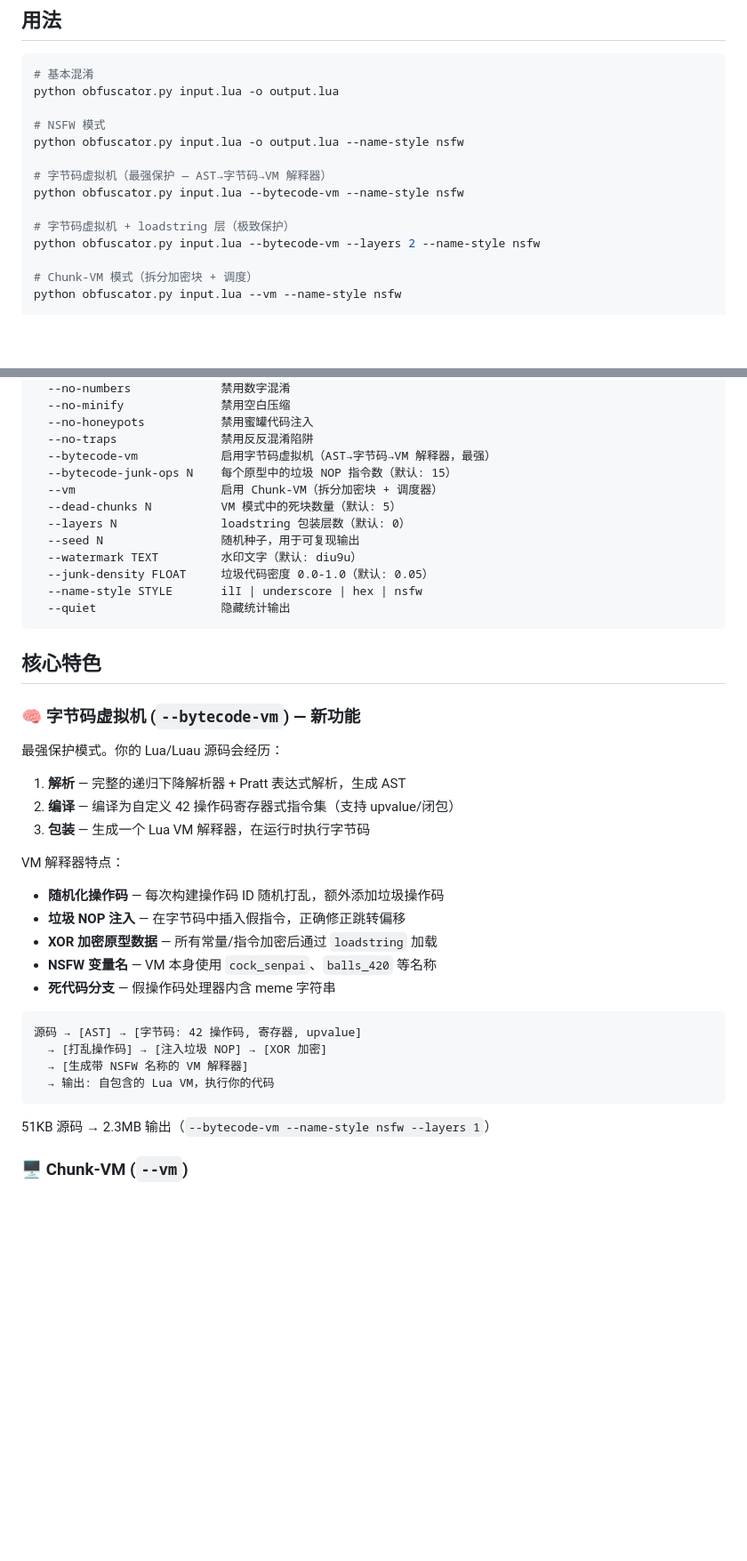
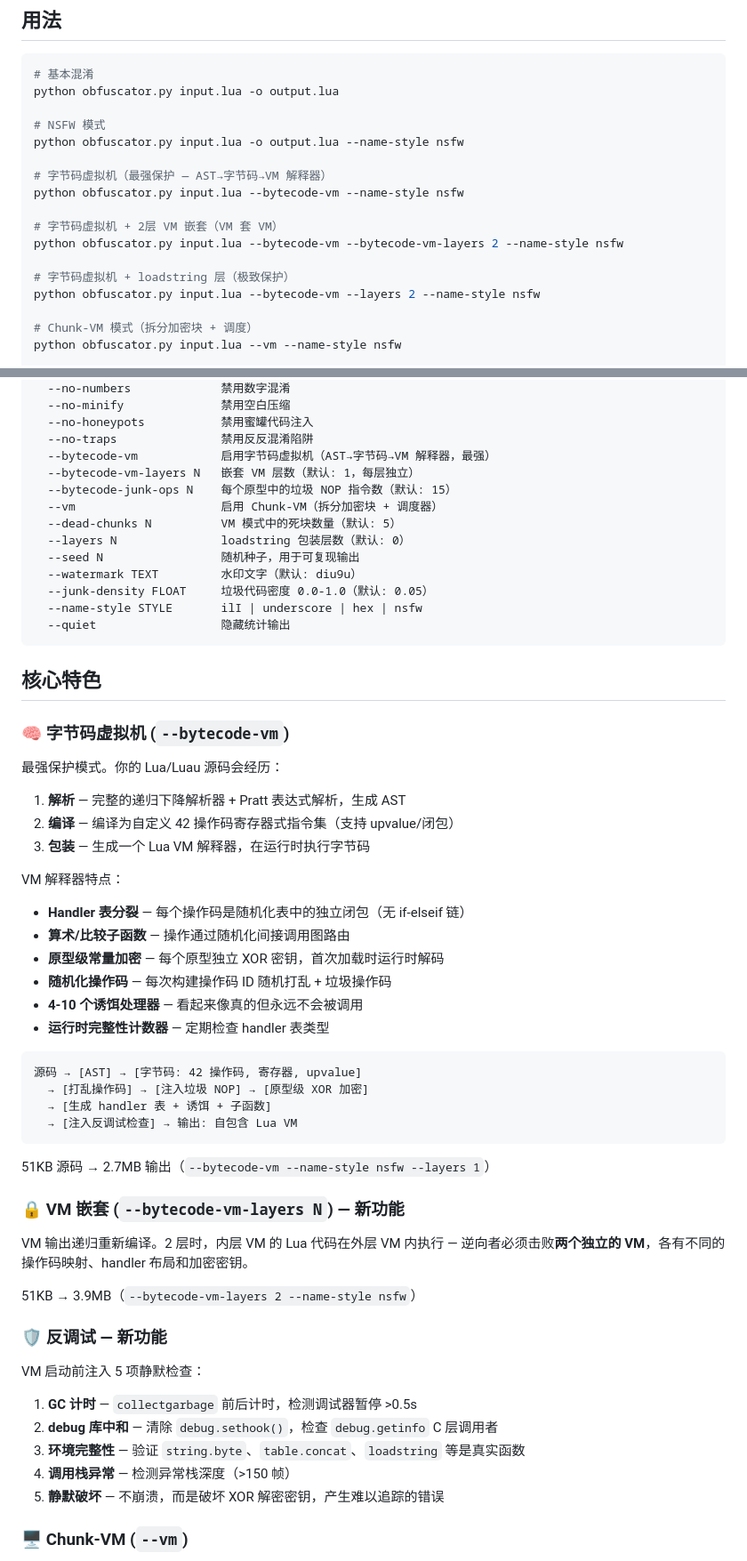
Before and after one commit to gary60182007/diu9u-obfuscator, a Markdown page: README.md, 2 parts joined by grey strips. Shown at 89% size. Rendered like a GitHub page; blank space fills up the shorter version.

````diff
--- a/README.md
+++ b/README.md
@@ -285,6 +328,9 @@ python obfuscator.py input.lua -o output.lua --name-style nsfw
 # 字节码虚拟机（最强保护 — AST→字节码→VM 解释器）
 python obfuscator.py input.lua --bytecode-vm --name-style nsfw
 
+# 字节码虚拟机 + 2层 VM 嵌套（VM 套 VM）
+python obfuscator.py input.lua --bytecode-vm --bytecode-vm-layers 2 --name-style nsfw
+
 # 字节码虚拟机 + loadstring 层（极致保护）
 python obfuscator.py input.lua --bytecode-vm --layers 2 --name-style nsfw
 
@@ -317,6 +363,7 @@ python obfuscator.py input.lua --no-encrypt --no-honeypots --no-traps
   --no-honeypots           禁用蜜罐代码注入
   --no-traps               禁用反反混淆陷阱
   --bytecode-vm            启用字节码虚拟机（AST→字节码→VM 解释器，最强）
+  --bytecode-vm-layers N   嵌套 VM 层数（默认: 1，每层独立）
   --bytecode-junk-ops N    每个原型中的垃圾 NOP 指令数（默认: 15）
   --vm                     启用 Chunk-VM（拆分加密块 + 调度器）
   --dead-chunks N          VM 模式中的死块数量（默认: 5）
@@ -330,27 +377,41 @@ python obfuscator.py input.lua --no-encrypt --no-honeypots --no-traps
 
 ## 核心特色
 
-### 🧠 字节码虚拟机 (`--bytecode-vm`) — 新功能
+### 🧠 字节码虚拟机 (`--bytecode-vm`)
 最强保护模式。你的 Lua/Luau 源码会经历：
 1. **解析** — 完整的递归下降解析器 + Pratt 表达式解析，生成 AST
 2. **编译** — 编译为自定义 42 操作码寄存器式指令集（支持 upvalue/闭包）
 3. **包装** — 生成一个 Lua VM 解释器，在运行时执行字节码
 
 VM 解释器特点：
-- **随机化操作码** — 每次构建操作码 ID 随机打乱，额外添加垃圾操作码
-- **垃圾 NOP 注入** — 在字节码中插入假指令，正确修正跳转偏移
-- **XOR 加密原型数据** — 所有常量/指令加密后通过 `loadstring` 加载
-- **NSFW 变量名** — VM 本身使用 `cock_senpai`、`balls_420` 等名称
-- **死代码分支** — 假操作码处理器内含 meme 字符串
+- **Handler 表分裂** — 每个操作码是随机化表中的独立闭包（无 if-elseif 链）
+- **算术/比较子函数** — 操作通过随机化间接调用图路由
+- **原型级常量加密** — 每个原型独立 XOR 密钥，首次加载时运行时解码
+- **随机化操作码** — 每次构建操作码 ID 随机打乱 + 垃圾操作码
+- **4-10 个诱饵处理器** — 看起来像真的但永远不会被调用
+- **运行时完整性计数器** — 定期检查 handler 表类型
 
 ```
 源码 → [AST] → [字节码: 42 操作码, 寄存器, upvalue]
-  → [打乱操作码] → [注入垃圾 NOP] → [XOR 加密]
-  → [生成带 NSFW 名称的 VM 解释器]
-  → 输出: 自包含的 Lua VM，执行你的代码
+  → [打乱操作码] → [注入垃圾 NOP] → [原型级 XOR 加密]
+  → [生成 handler 表 + 诱饵 + 子函数]
+  → [注入反调试检查] → 输出: 自包含 Lua VM
 ```
 
-51KB 源码 → 2.3MB 输出（`--bytecode-vm --name-style nsfw --layers 1`）
+51KB 源码 → 2.7MB 输出（`--bytecode-vm --name-style nsfw --layers 1`）
+
+### 🔒 VM 嵌套 (`--bytecode-vm-layers N`) — 新功能
+VM 输出递归重新编译。2 层时，内层 VM 的 Lua 代码在外层 VM 内执行 — 逆向者必须击败**两个独立的 VM**，各有不同的操作码映射、handler 布局和加密密钥。
+
+51KB → 3.9MB（`--bytecode-vm-layers 2 --name-style nsfw`）
+
+### 🛡️ 反调试 — 新功能
+VM 启动前注入 5 项静默检查：
+1. **GC 计时** — `collectgarbage` 前后计时，检测调试器暂停 >0.5s
+2. **debug 库中和** — 清除 `debug.sethook()`，检查 `debug.getinfo` C 层调用者
+3. **环境完整性** — 验证 `string.byte`、`table.concat`、`loadstring` 等是真实函数
+4. **调用栈异常** — 检测异常栈深度（>150 帧）
+5. **静默破坏** — 不崩溃，而是破坏 XOR 解密密钥，产生难以追踪的错误
 
 ### 🖥️ Chunk-VM (`--vm`)
 将整个脚本拆分为独立加密的块，每个块有自己的 XOR 密钥和随机 ID。调度循环通过 `loadstring()` 按顺序解密执行。死块（伪造的加密垃圾代码）混入其中浪费逆向者时间。这是**语句级虚拟化** — 逆向者必须逐个解密每个块才能还原原始逻辑。
````
Also changed, not shown: other parts of README.md (+93 -35 lines).
